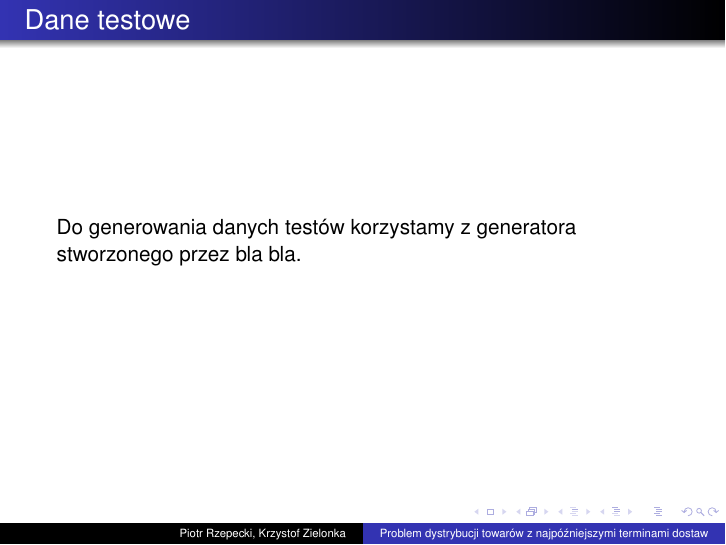
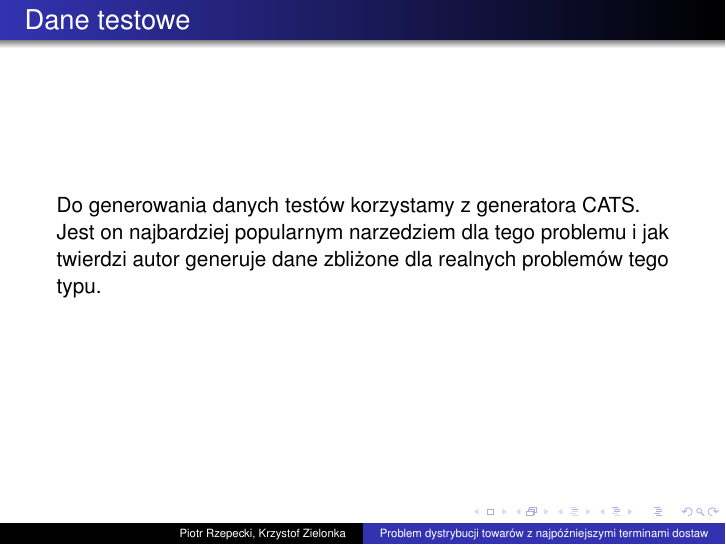
Before and after one commit to kzielonka/evo_ca, LaTeX slides (prezentacja/presentation.tex, which reads prezentacja/slajdy/wstep_2.tex): page 5 of 8. Compiled offline with pdfLaTeX.

Commit message:
Fixed presentation

```diff
--- a/prezentacja/slajdy/wstep_2.tex
+++ b/prezentacja/slajdy/wstep_2.tex
@@ -34,5 +34,5 @@
 \end{frame}
 
 \begin{frame}{Dane testowe}
-    Do generowania danych testów korzystamy z generatora stworzonego przez bla bla.
+    Do generowania danych testów korzystamy z generatora CATS. Jest on najbardziej popularnym narzedziem dla tego problemu i jak twierdzi autor generuje dane zbliżone dla realnych problemów tego typu.
 \end{frame}
```
Also changed, not shown: 2 other files.
